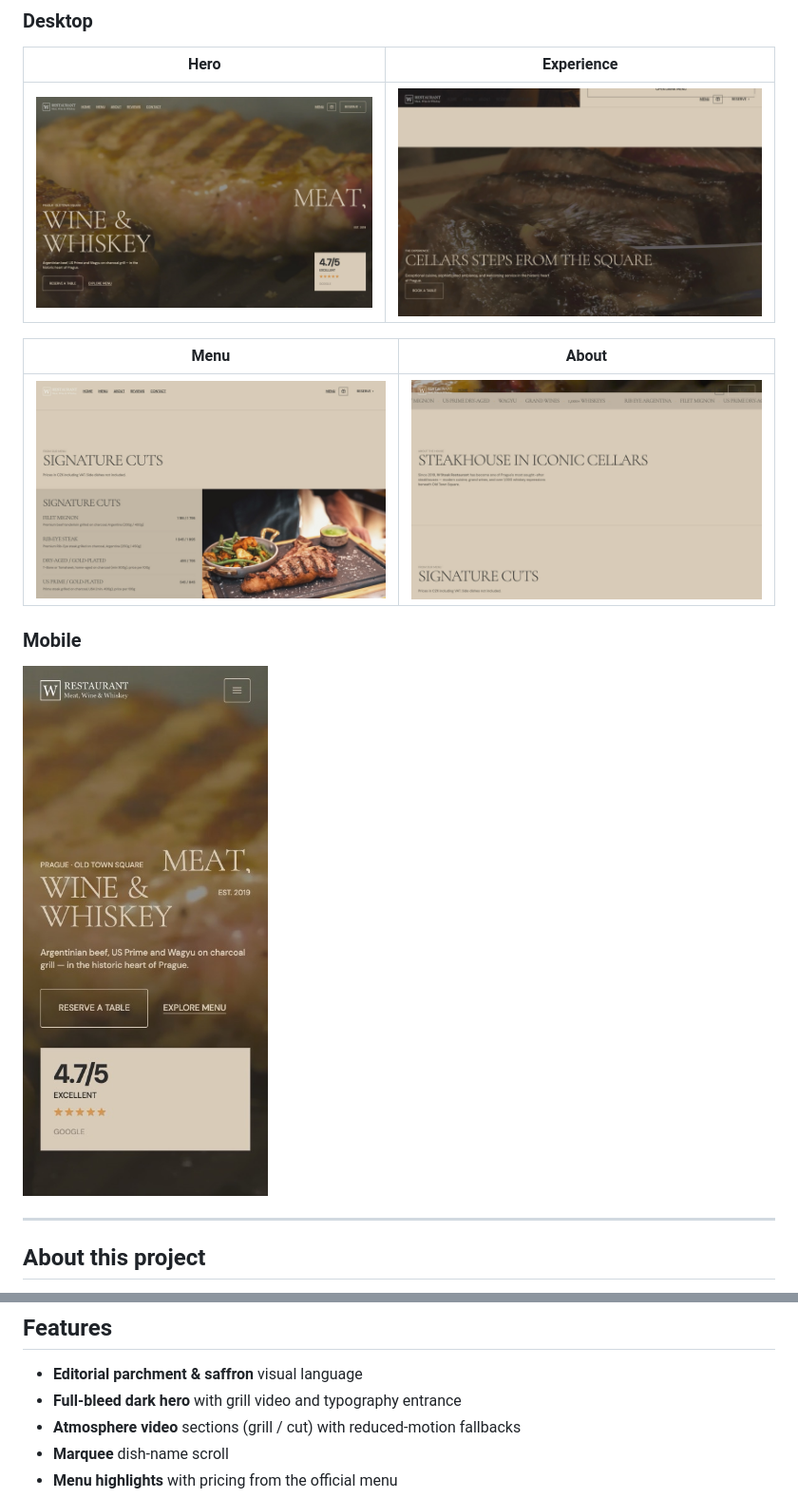
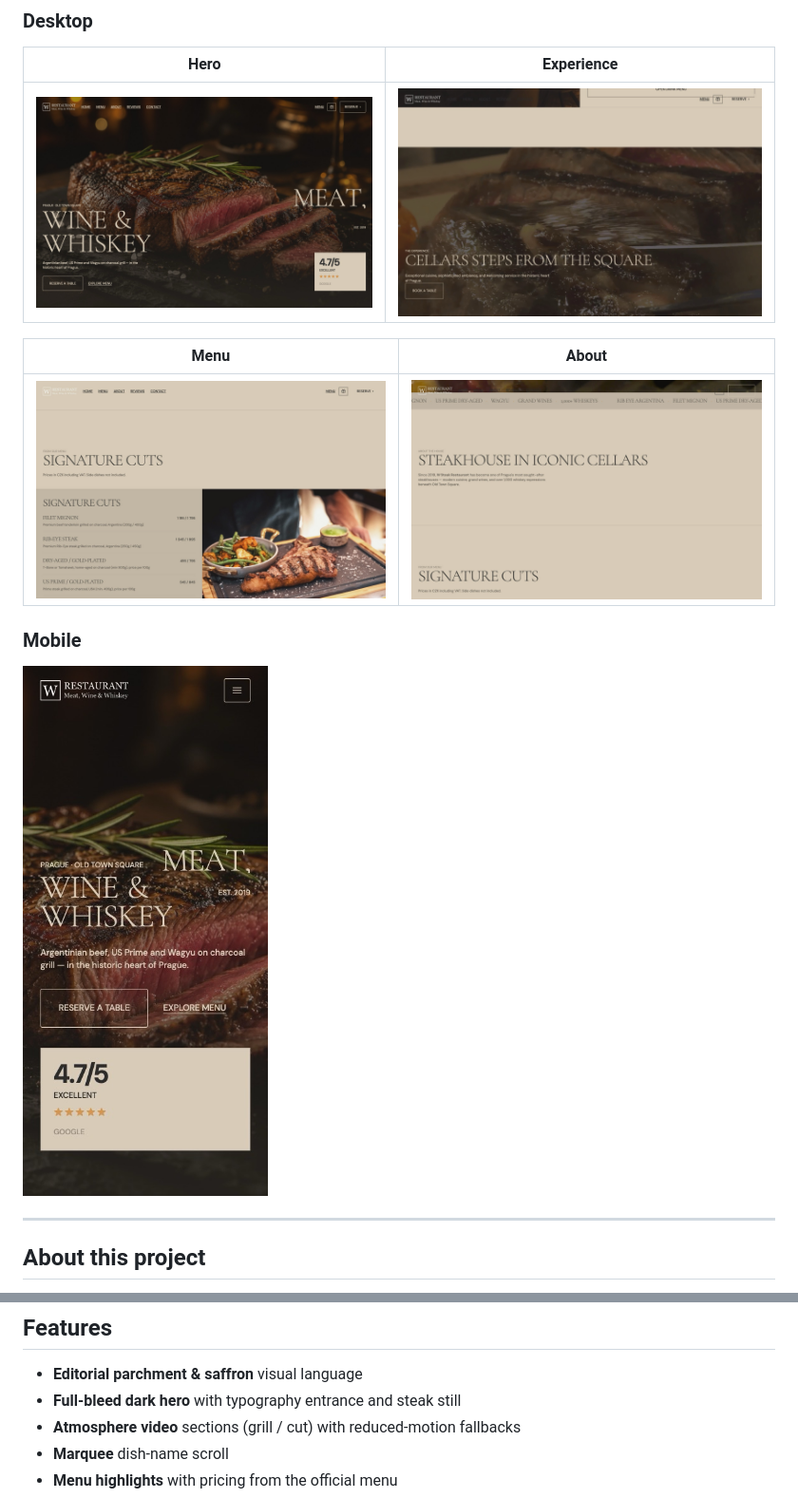
Before and after one commit to Zirvey/w-steak-restaurant-landing-page-v2, a Markdown page: README.md, 2 parts joined by grey strips. Shown at 95% size. Drawn GitHub-style; pictures changed too: docs/screenshots/about.jpg, docs/screenshots/experience.jpg, docs/screenshots/hero-desktop.jpg.

Commit message:
Restore steak still as the hero background.
Keep grill video in the section below the hero, not as the hero media.

```diff
--- a/README.md
+++ b/README.md
@@ -51,7 +51,7 @@ Content (copy, menu prices, imagery, logo) is sourced from the official website
 ## Features
 
 - **Editorial parchment & saffron** visual language
-- **Full-bleed dark hero** with grill video and typography entrance
+- **Full-bleed dark hero** with typography entrance and steak still
 - **Atmosphere video** sections (grill / cut) with reduced-motion fallbacks
 - **Marquee** dish-name scroll
 - **Menu highlights** with pricing from the official menu
```
Also changed, not shown: 3 other files.
